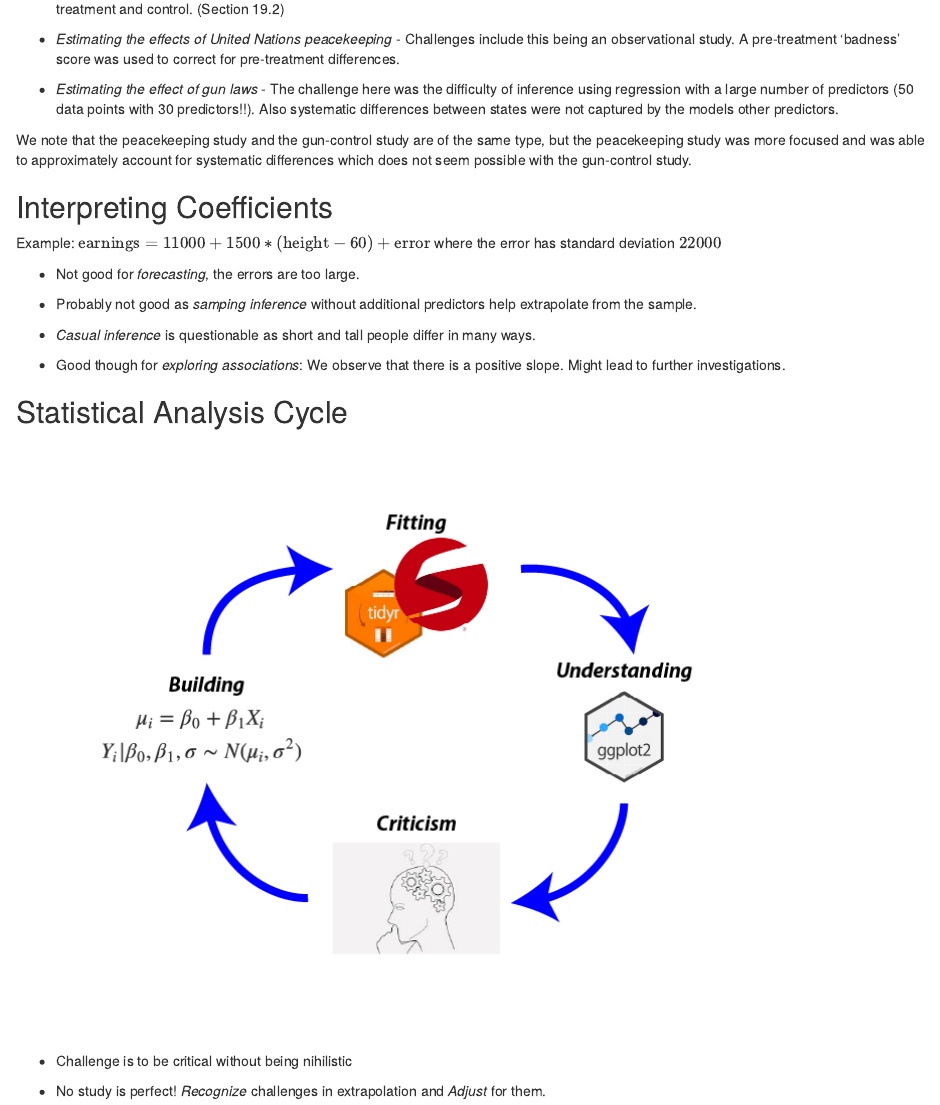
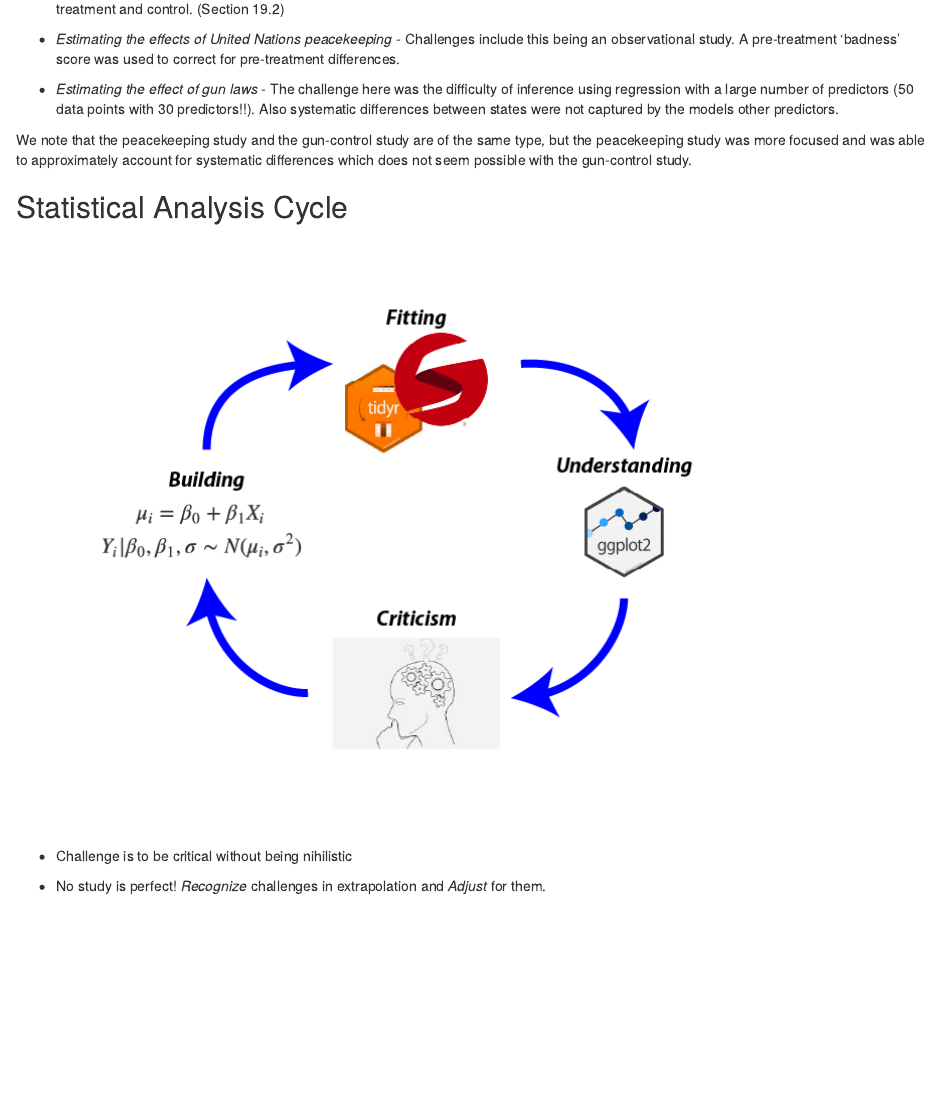
Before and after one commit to r4ds/bookclub-ros, an R Markdown document (01.Rmd): the page in a window 1100 px wide, from 1470 px down. Rendered offline with R 4.5, knitr and Pandoc, with nearby package versions; drawn as R Markdown's standard HTML page in place of the format the file asks for; some code elsewhere in the file could not run offline.

Commit message:
Remove slide on interpreting coefficients

```diff
--- a/01.Rmd
+++ b/01.Rmd
@@ -89,18 +89,6 @@ The median model is $y = 46.3 + 3.0x$
 large number of predictors (50 data points with 30 predictors!!).  Also systematic differences between states were not captured by the models other predictors.
 
 We note that the peacekeeping study and the gun-control study are of the same type, but the peacekeeping study was more focused and was able to approximately account for systematic differences which does not seem possible with the gun-control study.
-
-## Interpreting Coefficients {-}
-
-Example: $\text{earnings}=11000 + 1500*(\text{height}-60) + \text{error}$ where the error has standard deviation $22000$
-
-- Not good for *forecasting*, the errors are too large.
-
-- Probably not good as *samping inference* without additional predictors help extrapolate from the sample.
-
-- *Casual inference* is questionable as short and tall people differ in many ways.
-
-- Good though for *exploring associations*: We observe that there is a positive slope. Might lead to further investigations.
 
 ## Statistical Analysis Cycle {-}
 
```
